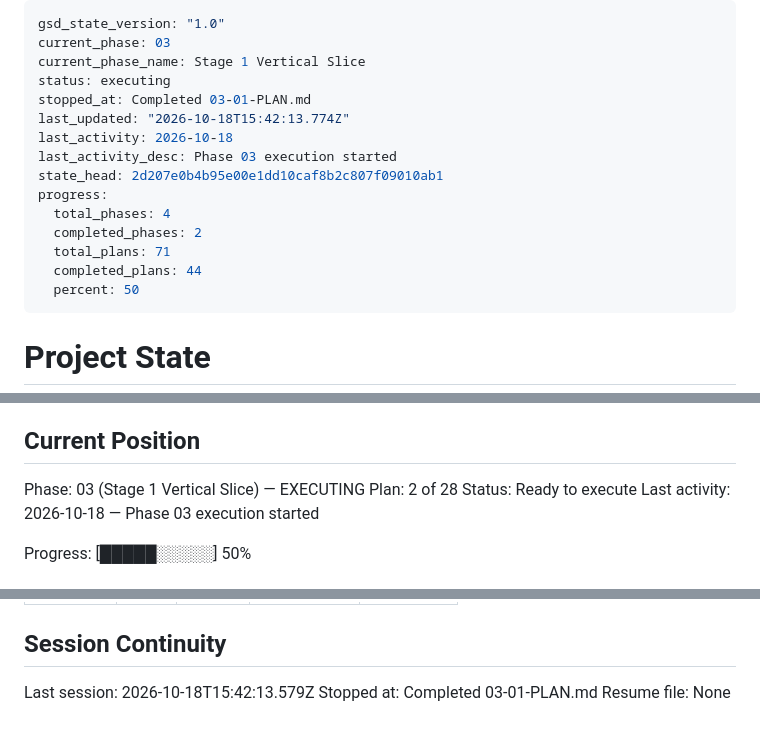
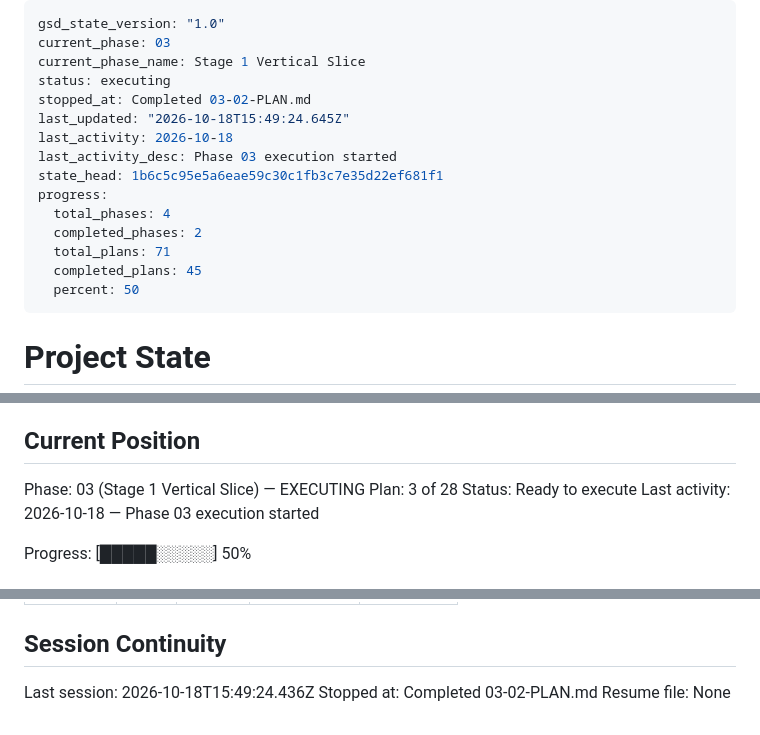
Before and after one commit to rguillon/Stratoburst, a Markdown page: .planning/STATE.md, 3 parts joined by grey strips. Rendered like a GitHub page.

Commit message:
docs(03-02): update state and roadmap for plan 02

```diff
--- a/.planning/STATE.md
+++ b/.planning/STATE.md
@@ -3,16 +3,16 @@ gsd_state_version: "1.0"
 current_phase: 03
 current_phase_name: Stage 1 Vertical Slice
 status: executing
-stopped_at: Completed 03-01-PLAN.md
-last_updated: "2026-10-18T15:42:13.774Z"
+stopped_at: Completed 03-02-PLAN.md
+last_updated: "2026-10-18T15:49:24.645Z"
 last_activity: 2026-10-18
 last_activity_desc: Phase 03 execution started
-state_head: 2d207e0b4b95e00e1dd10caf8b2c807f09010ab1
+state_head: 1b6c5c95e5a6eae59c30c1fb3c7e35d22ef681f1
 progress:
   total_phases: 4
   completed_phases: 2
   total_plans: 71
-  completed_plans: 44
+  completed_plans: 45
   percent: 50
 ---
 
@@ -28,7 +28,7 @@ See: .planning/PROJECT.md (updated 2026-10-17)
 ## Current Position
 
 Phase: 03 (Stage 1 Vertical Slice) — EXECUTING
-Plan: 2 of 28
+Plan: 3 of 28
 Status: Ready to execute
 Last activity: 2026-10-18 — Phase 03 execution started
 
@@ -216,6 +219,6 @@ Items acknowledged and deferred at milestone close, most recent first:
 
 ## Session Continuity
 
-Last session: 2026-10-18T15:42:13.579Z
-Stopped at: Completed 03-01-PLAN.md
+Last session: 2026-10-18T15:49:24.436Z
+Stopped at: Completed 03-02-PLAN.md
 Resume file: None
```
Also changed, not shown: other parts of .planning/STATE.md (+3 -0 lines), .planning/ROADMAP.md (+3 -3 lines).
